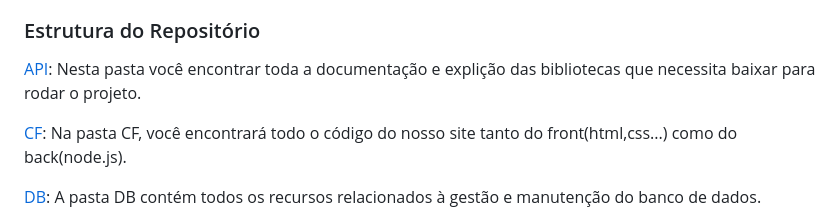
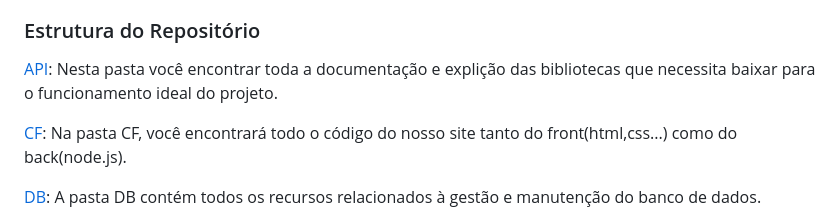
Before and after one commit to CompanyAvuTech/Panela_Siarense, a Markdown page: README.md, the part around the change. Drawn GitHub-style.

```diff
--- a/README.md
+++ b/README.md
@@ -16,7 +16,7 @@ Nossa motivação para o projeto "Panela Siarense" surge do desejo de compartilh
 * Educação e Conhecimento: Estimular o aprendizado sobre a cultura e a culinária do estado, fornecendo informações sobre os pratos e suas origens.
 
 ### Estrutura do Repositório
-[API](API): Nesta pasta você encontrar toda a documentação e explição das bibliotecas que necessita baixar para rodar o projeto.
+[API](API): Nesta pasta você encontrar toda a documentação e explição das bibliotecas que necessita baixar para o funcionamento ideal do projeto.
 
 [CF](CF): Na pasta CF, você encontrará todo o código do nosso site tanto do front(html,css...) como do back(node.js).
 
```
